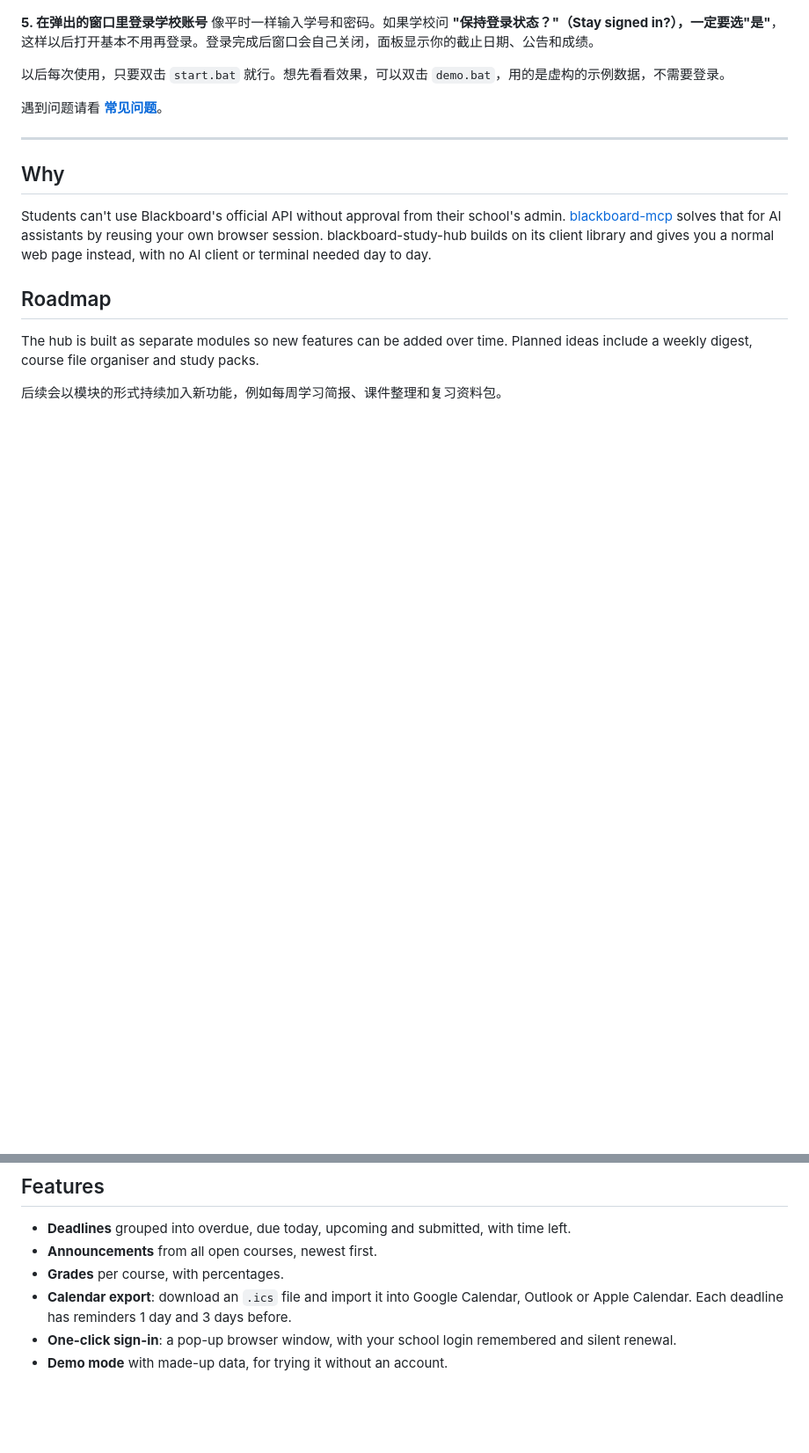
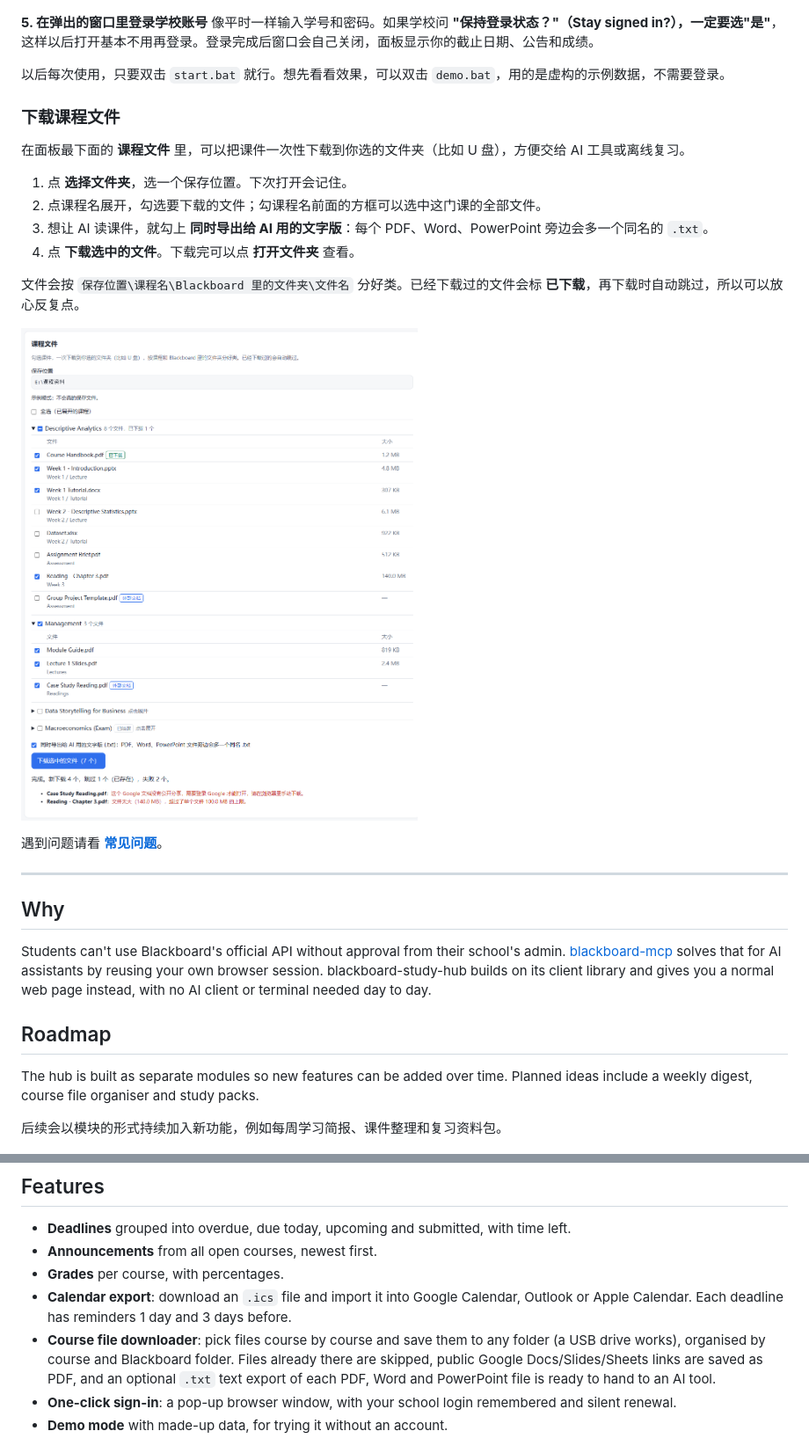
Before and after one commit to HeathTeng/Bridgeboard, a Markdown page: README.md, 2 parts joined by grey strips. Shown at 88% size. Rendered like a GitHub page; pictures changed too: docs/step-download.png (added); blank space fills up the shorter version.

```diff
--- a/README.md
+++ b/README.md
@@ -29,6 +29,19 @@
 
 以后每次使用，只要双击 `start.bat` 就行。想先看看效果，可以双击 `demo.bat`，用的是虚构的示例数据，不需要登录。
 
+### 下载课程文件
+
+在面板最下面的 **课程文件** 里，可以把课件一次性下载到你选的文件夹（比如 U 盘），方便交给 AI 工具或离线复习。
+
+1. 点 **选择文件夹**，选一个保存位置。下次打开会记住。
+2. 点课程名展开，勾选要下载的文件；勾课程名前面的方框可以选中这门课的全部文件。
+3. 想让 AI 读课件，就勾上 **同时导出给 AI 用的文字版**：每个 PDF、Word、PowerPoint 旁边会多一个同名的 `.txt`。
+4. 点 **下载选中的文件**。下载完可以点 **打开文件夹** 查看。
+
+文件会按 `保存位置\课程名\Blackboard 里的文件夹\文件名` 分好类。已经下载过的文件会标 **已下载**，再下载时自动跳过，所以可以放心反复点。
+
+![下载课程文件](docs/step-download.png)
+
 遇到问题请看 **[常见问题](docs/FAQ.md)**。
 
 ---
@@ -49,6 +62,7 @@ The hub is built as separate modules so new features can be added over time. Pla
 - **Announcements** from all open courses, newest first.
 - **Grades** per course, with percentages.
 - **Calendar export**: download an `.ics` file and import it into Google Calendar, Outlook or Apple Calendar. Each deadline has reminders 1 day and 3 days before.
+- **Course file downloader**: pick files course by course and save them to any folder (a USB drive works), organised by course and Blackboard folder. Files already there are skipped, public Google Docs/Slides/Sheets links are saved as PDF, and an optional `.txt` text export of each PDF, Word and PowerPoint file is ready to hand to an AI tool.
 - **One-click sign-in**: a pop-up browser window, with your school login remembered and silent renewal.
 - **Demo mode** with made-up data, for trying it without an account.
 
```
Also changed, not shown: CLAUDE.md (+2 -1 lines), docs/FAQ.md (+12 -0 lines), 11 other files.
